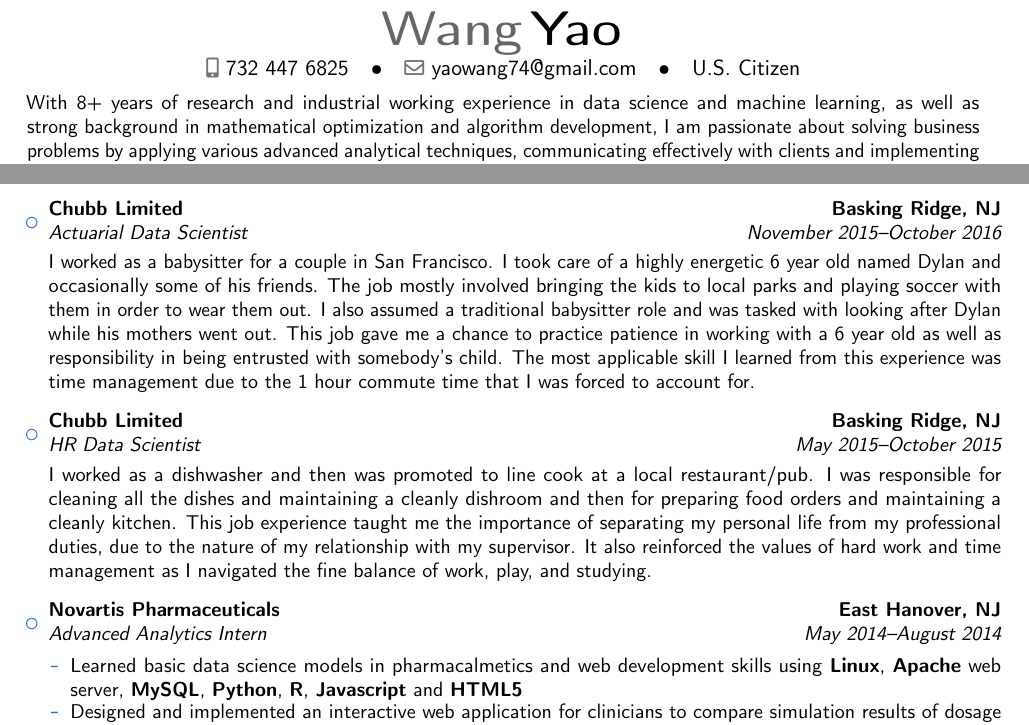
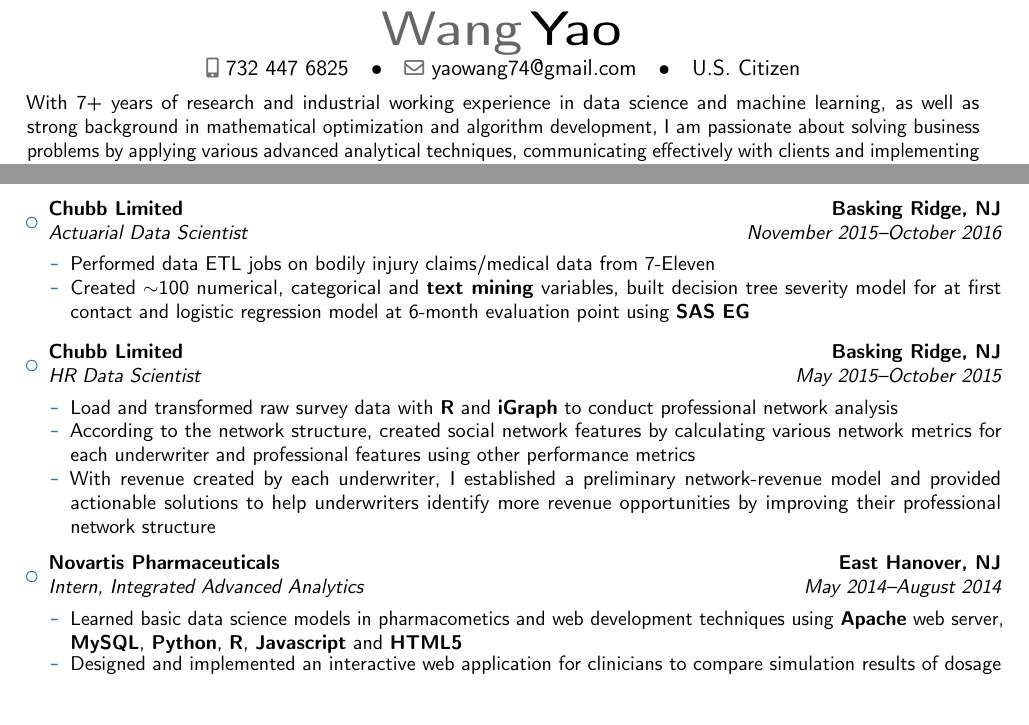
Before and after one commit to yaowang74/misc, a LaTeX CV (doc/resume_YaoWang_2019.tex): two parts of page 1 of 2, joined at a grey line, cut so that both start at the same text, the shorter picture padded with empty space. Compiled offline with pdfLaTeX.

Commit message:
filling in details

```diff
--- a/doc/resume_YaoWang_2019.tex
+++ b/doc/resume_YaoWang_2019.tex
@@ -56,7 +56,7 @@
 %-----       resume       ---------------------------------------------------------
 \makecvtitle
 \vspace*{-8mm}
-\small{With 8+ years of research and industrial working experience in data science and machine learning, as well as strong background in mathematical optimization and algorithm development, I am passionate about solving business problems by applying various advanced analytical techniques, communicating effectively with clients and implementing innovative solutions.}
+\small{With 7+ years of research and industrial working experience in data science and machine learning, as well as strong background in mathematical optimization and algorithm development, I am passionate about solving business problems by applying various advanced analytical techniques, communicating effectively with clients and implementing innovative solutions.}
 
 \section{Work Experience}
 
@@ -83,22 +83,33 @@
 
 	\item{\cventry{November 2015--October 2016}{Actuarial Data Scientist}{Chubb Limited}{Basking Ridge, NJ}{}
 		{\vspace{3pt}
-			I worked as a babysitter for a couple in San Francisco. I took care of a highly energetic 6 year old named Dylan and occasionally some of his friends. The job mostly involved bringing the kids to local parks and playing soccer with them in order to wear them out. I also assumed a traditional babysitter role and was tasked with looking after Dylan while his mothers went out. This job gave me a chance to practice patience in working with a 6 year old as well as responsibility in being entrusted with somebody's child. The most applicable skill I learned from this experience was time management due to the 1 hour commute time that I was forced to account for. }}
+			\begin{itemize}
+				\item Performed data ETL jobs on bodily injury claims/medical data from 7-Eleven
+				\item Created $\sim$100 numerical, categorical and \textbf{text mining} variables, built {decision tree} severity model for at first contact and {logistic regression} model at 6-month evaluation point using \textbf{SAS EG} %Compared to subjective classification that is used in practice, new models leads to significant improvements in the prediction of severity level and insurer's reserves
+				%\item Many companies estimate (and therefore reserve) bodily injury compensation directly from initial medical reports. This practice may underestimate the final cost, because the severity is often assessed during the recovery period. Since the evaluation of this severity is often only qualitative, in this paper we apply an ordered multiple choice model at different moments in the life of a claim reported to an insurance company. We assume that the information available to the insurer does not flow continuously, because it is obtained at different stages. Using a real data set, we show that the application of sequential ordered logit models leads to a significant improvement in the prediction of the BI severity level, compared to the subjective classification that is used in practice. We also show that these results could improve the insurer’s reserves notably.
+				%\item Extracted, Transformed and loaded large amount of the messy data from multiple sources with \textbf{SAS} Enterprise Guide
+				%\item Created \textbf{SAS} codes for monitoring and tracking model performance in production system
+		    \end{itemize}}}
 
 	\vspace{6pt}
 
 	\item{\cventry{May 2015--October 2015}{HR Data Scientist}{Chubb Limited}{Basking Ridge, NJ}{}
 		{\vspace{3pt}
-			I worked as a dishwasher and then was promoted to line cook at a local restaurant/pub. I was responsible for cleaning all the dishes and maintaining a cleanly dishroom and then for preparing food orders and maintaining a cleanly kitchen. This job experience taught me the importance of separating my personal life from my professional duties, due to the nature of my relationship with my supervisor. It also reinforced the values of hard work and time management as I navigated the fine balance of work, play, and studying.}}
+			\begin{itemize}
+				\item  Load and transformed raw survey data with \textbf{R} and \textbf{iGraph} to conduct professional network analysis
+				\item According to the network structure, created social network features by calculating various network metrics for each underwriter and professional features using other performance metrics
+				%\item  %and provided actionable solutions to help underwriters create more revenue by a margin of 10\% % improving their professional network structure
+				\item With revenue created by each underwriter, I established a preliminary network-revenue model and provided actionable solutions to help underwriters identify more revenue opportunities by improving their professional network structure
+		    \end{itemize}}}
 
 	\vspace{6pt}
 
-	\item{\cventry{May 2014--August 2014}{Advanced Analytics Intern}{Novartis Pharmaceuticals}{East Hanover, NJ}{}
+	\item{\cventry{May 2014--August 2014}{Intern, Integrated Advanced Analytics}{Novartis Pharmaceuticals}{East Hanover, NJ}{}
 		{\vspace{3pt}
 			\begin{itemize}\itemsep -1 pt
 				%\item Implemented a web application
 				%			\item Programmed the effective plotting interface for understanding and interpreting modeling work
-				\item Learned basic data science models in pharmacalmetics and web development skills using \textbf{Linux}, \textbf{Apache} web server, \textbf{MySQL}, \textbf{Python}, \textbf{R}, \textbf{Javascript} and \textbf{HTML5} %Greatly reduced the overhead of communication between clinicians and  pharmacometricians
+				\item Learned basic data science models in pharmacometics and web development techniques using  \textbf{Apache} web server, \textbf{MySQL}, \textbf{Python}, \textbf{R}, \textbf{Javascript} and \textbf{HTML5} %Greatly reduced the overhead of communication between clinicians and  pharmacometricians
 				%\item Developed and designed web application for clinicians to compare simulation results and test hypothesis using \textbf{Linux}, \textbf{Apache} web server, along with \textbf{MySQL}, \textbf{Python} and \textbf{R} on back-end;  \textbf{Javascript}  and \textbf{D3.js} for front-end visualization
 				\item %Learned basic PK/PD models, applied quantitative methods  for dose escalation and selection in clinical  trials.
 				Designed and implemented an interactive web application for clinicians to compare simulation results of dosage selection for different groups of patients, effectively reduced communication overhead
```
Also changed, not shown: doc/resume_YaoWang_2019.tex (6 more changed lines).
